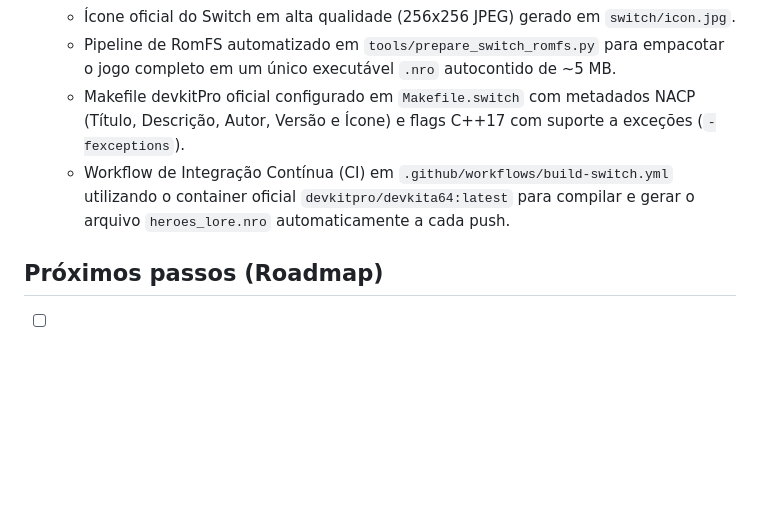
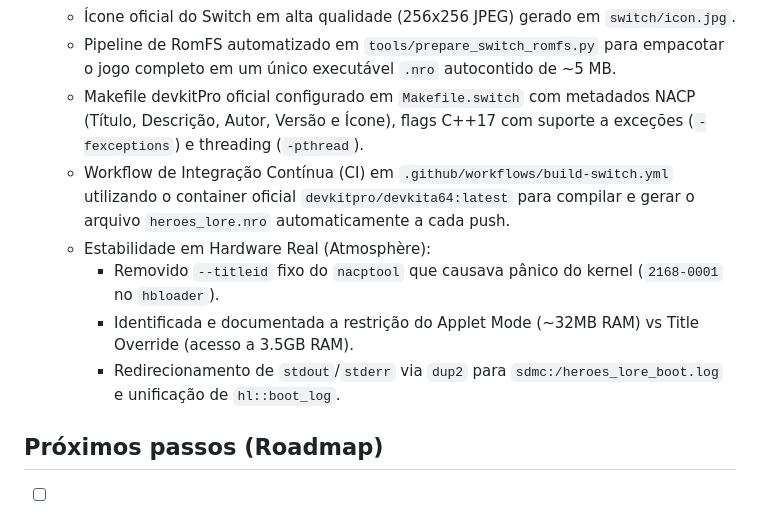
Before and after one commit to davidkalil10/Heroes-Lore-Recomp, a Markdown page: docs/STATUS.md, the part around the change. Rendered like a GitHub page; blank space fills up the shorter version.

```diff
--- a/docs/STATUS.md
+++ b/docs/STATUS.md
@@ -63,8 +63,12 @@ _Ãšltima atualizaÃ§Ã£o: 2026-10-04_
     - Suporte a tela de toque capacitiva com opção de overlay touch ativável pelo botão discreto de olho.
   - Ícone oficial do Switch em alta qualidade (256x256 JPEG) gerado em `switch/icon.jpg`.
   - Pipeline de RomFS automatizado em `tools/prepare_switch_romfs.py` para empacotar o jogo completo em um único executável `.nro` autocontido de ~5 MB.
-  - Makefile devkitPro oficial configurado em `Makefile.switch` com metadados NACP (Título, Descrição, Autor, Versão e Ícone) e flags C++17 com suporte a exceções (`-fexceptions`).
+  - Makefile devkitPro oficial configurado em `Makefile.switch` com metadados NACP (Título, Descrição, Autor, Versão e Ícone), flags C++17 com suporte a exceções (`-fexceptions`) e threading (`-pthread`).
   - Workflow de Integração Contínua (CI) em `.github/workflows/build-switch.yml` utilizando o container oficial `devkitpro/devkita64:latest` para compilar e gerar o arquivo `heroes_lore.nro` automaticamente a cada push.
+  - Estabilidade em Hardware Real (Atmosphère):
+    - Removido `--titleid` fixo do `nacptool` que causava pânico do kernel (`2168-0001` no `hbloader`).
+    - Identificada e documentada a restrição do Applet Mode (~32MB RAM) vs Title Override (acesso a 3.5GB RAM).
+    - Redirecionamento de `stdout`/`stderr` via `dup2` para `sdmc:/heroes_lore_boot.log` e unificação de `hl::boot_log`.
 
 ## Próximos passos (Roadmap)
 - [ ] Passo 5: Aspect Ratio & Taxa de Quadros (Widescreen, Molduras Temáticas / Bezels e seletor 30 FPS Clássico vs 60 FPS Fluido).
```
Also changed, not shown: docs/LEARNINGS.md (+14 -0 lines).
